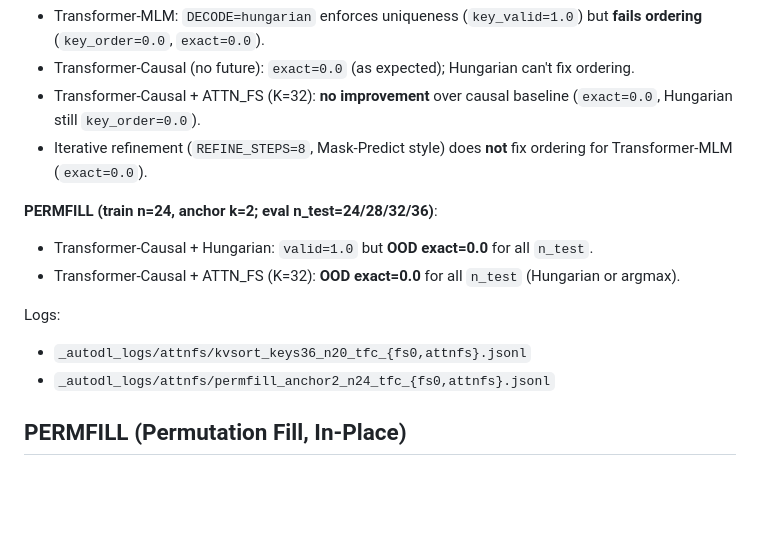
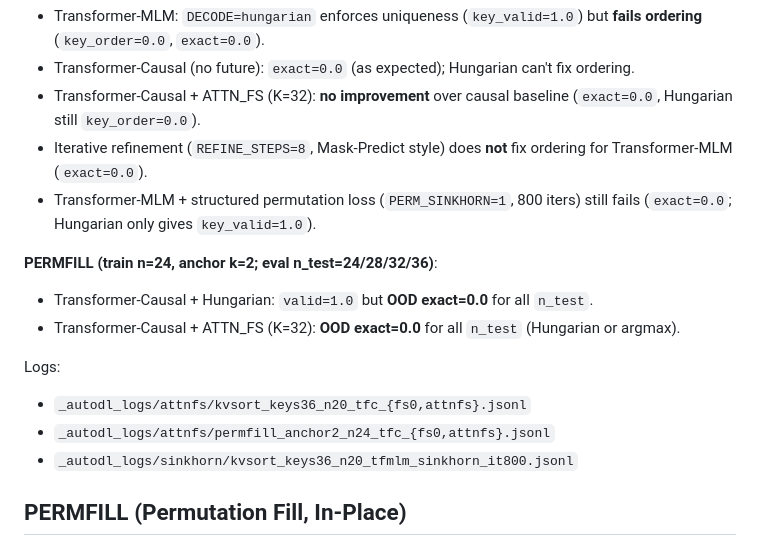
Before and after one commit to yanghu819/future-seed, a Markdown page: RESULTS.md, the part around the change. Rendered like a GitHub page; blank space fills up the shorter version.

Commit message:
Record Sinkhorn permutation-loss baseline on KVSORT (still fails ordering)

```diff
--- a/RESULTS.md
+++ b/RESULTS.md
@@ -54,6 +54,7 @@ We tested:
 - Transformer-Causal (no future): `exact=0.0` (as expected); Hungarian can't fix ordering.
 - Transformer-Causal + ATTN_FS (K=32): **no improvement** over causal baseline (`exact=0.0`, Hungarian still `key_order=0.0`).
 - Iterative refinement (`REFINE_STEPS=8`, Mask-Predict style) does **not** fix ordering for Transformer-MLM (`exact=0.0`).
+- Transformer-MLM + structured permutation loss (`PERM_SINKHORN=1`, 800 iters) still fails (`exact=0.0`; Hungarian only gives `key_valid=1.0`).
 
 **PERMFILL (train n=24, anchor k=2; eval n_test=24/28/32/36)**:
 - Transformer-Causal + Hungarian: `valid=1.0` but **OOD exact=0.0** for all `n_test`.
@@ -62,6 +63,7 @@ We tested:
 Logs:
 - `_autodl_logs/attnfs/kvsort_keys36_n20_tfc_{fs0,attnfs}.jsonl`
 - `_autodl_logs/attnfs/permfill_anchor2_n24_tfc_{fs0,attnfs}.jsonl`
+- `_autodl_logs/sinkhorn/kvsort_keys36_n20_tfmlm_sinkhorn_it800.jsonl`
 
 ## PERMFILL (Permutation Fill, In-Place)
 We evaluate exact/valid rates under **length extrapolation** by loading saved weights and running `TRAIN=0 PERMFILL_EVAL=1` with different `PERMFILL_N_TEST`.
```
